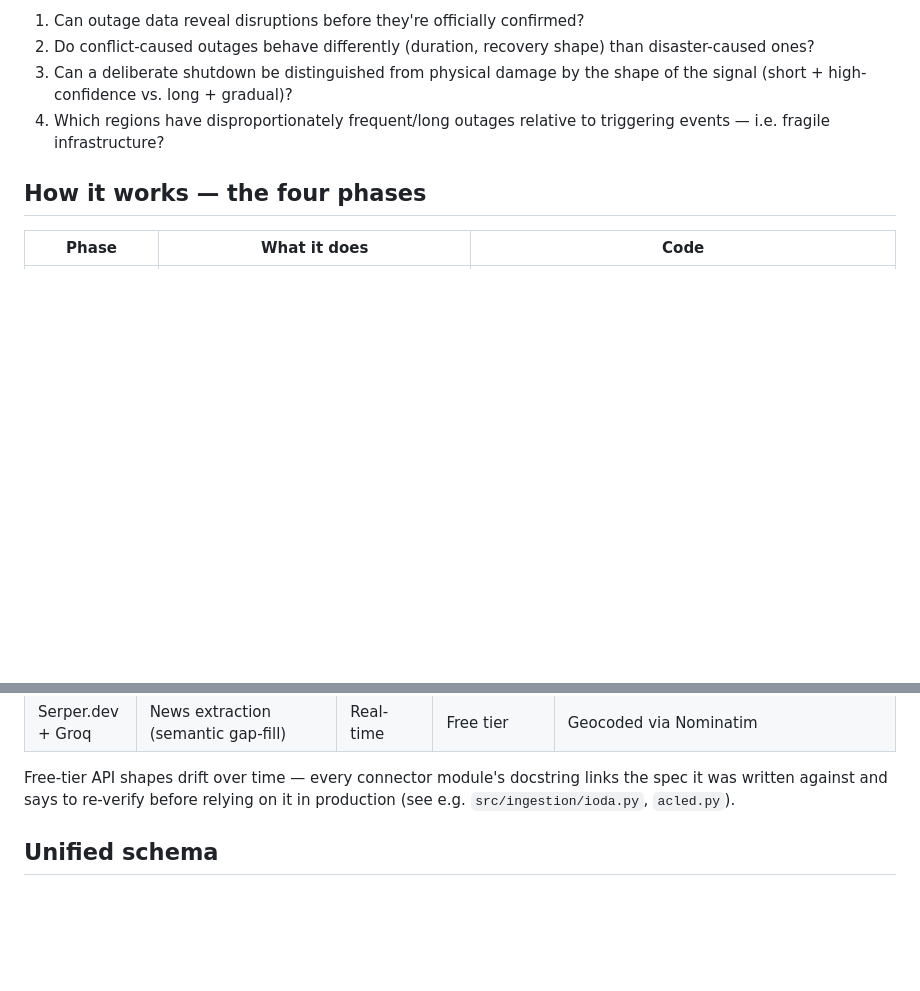
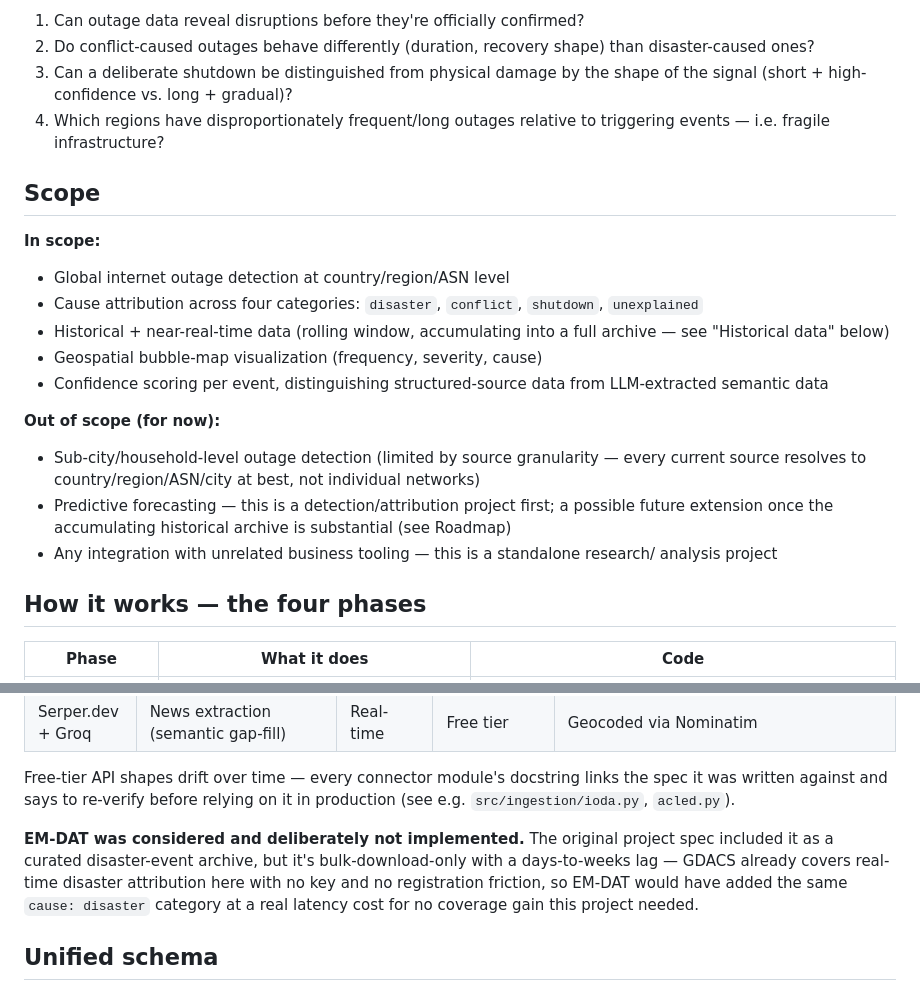
Before and after one commit to booluckgmie/shutdown-radar, a Markdown page: README.md, 2 parts joined by grey strips. Drawn GitHub-style; blank space fills up the shorter version.

Commit message:
README: add Scope section and close the loop on EM-DAT from the original spec
Adds the "In scope / Out of scope" section from the project's original
planning doc, which the README never had explicitly even though later
sections (e.g. "Historical data") already referenced it as a goal.

Also explains why EM-DAT -- listed as a data source in that original
spec -- was never implemented: GDACS already covers real-time disaster
attribution with no key/registration friction, and EM-DAT is
bulk-download-only with a days-to-weeks lag, so it would've added the
same cause category at a real latency cost for no coverage gain.

```diff
--- a/README.md
+++ b/README.md
@@ -35,6 +35,27 @@ which answers these live against whatever data is currently loaded):
    signal (short + high-confidence vs. long + gradual)?
 4. Which regions have disproportionately frequent/long outages relative to triggering
    events — i.e. fragile infrastructure?
+
+## Scope
+
+**In scope:**
+
+- Global internet outage detection at country/region/ASN level
+- Cause attribution across four categories: `disaster`, `conflict`, `shutdown`, `unexplained`
+- Historical + near-real-time data (rolling window, accumulating into a full archive —
+  see "Historical data" below)
+- Geospatial bubble-map visualization (frequency, severity, cause)
+- Confidence scoring per event, distinguishing structured-source data from
+  LLM-extracted semantic data
+
+**Out of scope (for now):**
+
+- Sub-city/household-level outage detection (limited by source granularity — every
+  current source resolves to country/region/ASN/city at best, not individual networks)
+- Predictive forecasting — this is a detection/attribution project first; a possible
+  future extension once the accumulating historical archive is substantial (see Roadmap)
+- Any integration with unrelated business tooling — this is a standalone research/
+  analysis project
 
 ## How it works — the four phases
 
@@ -152,6 +173,12 @@ on any subcommand.
 Free-tier API shapes drift over time — every connector module's docstring links the
 spec it was written against and says to re-verify before relying on it in production
 (see e.g. `src/ingestion/ioda.py`, `acled.py`).
+
+**EM-DAT was considered and deliberately not implemented.** The original project spec
+included it as a curated disaster-event archive, but it's bulk-download-only with a
+days-to-weeks lag — GDACS already covers real-time disaster attribution here with no
+key and no registration friction, so EM-DAT would have added the same `cause: disaster`
+category at a real latency cost for no coverage gain this project needed.
 
 ## Unified schema
 
```
